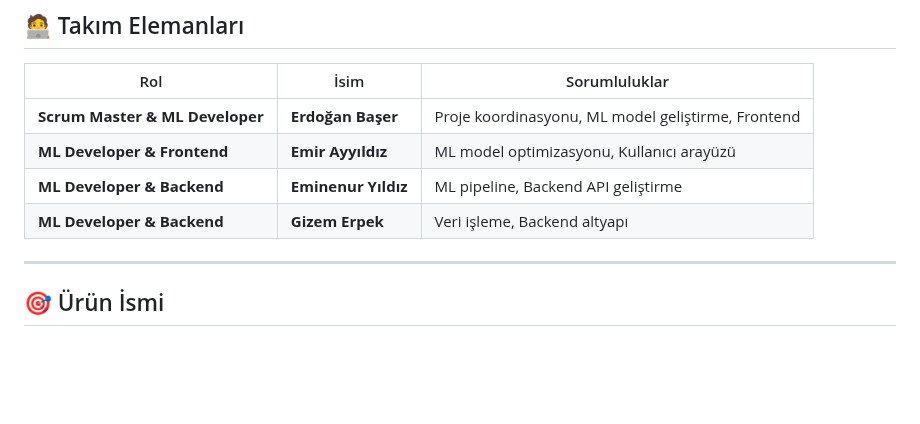
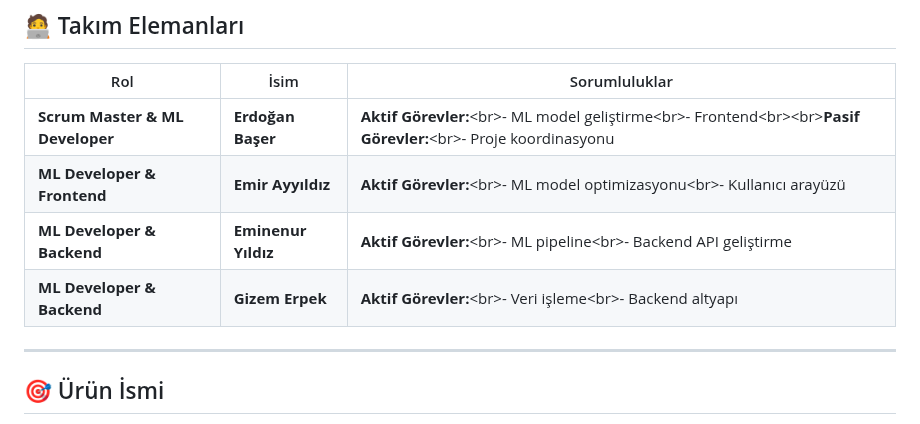
Before and after one commit to Porphyri0n/Takim88, a Markdown page: README.md, the part around the change. Drawn GitHub-style; blank space fills up the shorter version.

```diff
--- a/README.md
+++ b/README.md
@@ -20,10 +20,10 @@
 
 | Rol | İsim | Sorumluluklar |
 |-----|------|---------------|
-| **Scrum Master & ML Developer** | **Erdoğan Başer** | Proje koordinasyonu, ML model geliştirme, Frontend |
-| **ML Developer & Frontend** | **Emir Ayyıldız** | ML model optimizasyonu, Kullanıcı arayüzü |
-| **ML Developer & Backend** | **Eminenur Yıldız** | ML pipeline, Backend API geliştirme |
-| **ML Developer & Backend** | **Gizem Erpek** | Veri işleme, Backend altyapı |
+| **Scrum Master & ML Developer** | **Erdoğan Başer** | **Aktif Görevler:**\<br\>- ML model geliştirme\<br\>- Frontend\<br\>\<br\>**Pasif Görevler:**\<br\>- Proje koordinasyonu |
+| **ML Developer & Frontend** | **Emir Ayyıldız** | **Aktif Görevler:**\<br\>- ML model optimizasyonu\<br\>- Kullanıcı arayüzü |
+| **ML Developer & Backend** | **Eminenur Yıldız** | **Aktif Görevler:**\<br\>- ML pipeline\<br\>- Backend API geliştirme |
+| **ML Developer & Backend** | **Gizem Erpek** | **Aktif Görevler:**\<br\>- Veri işleme\<br\>- Backend altyapı |
 
 ---
 
```
